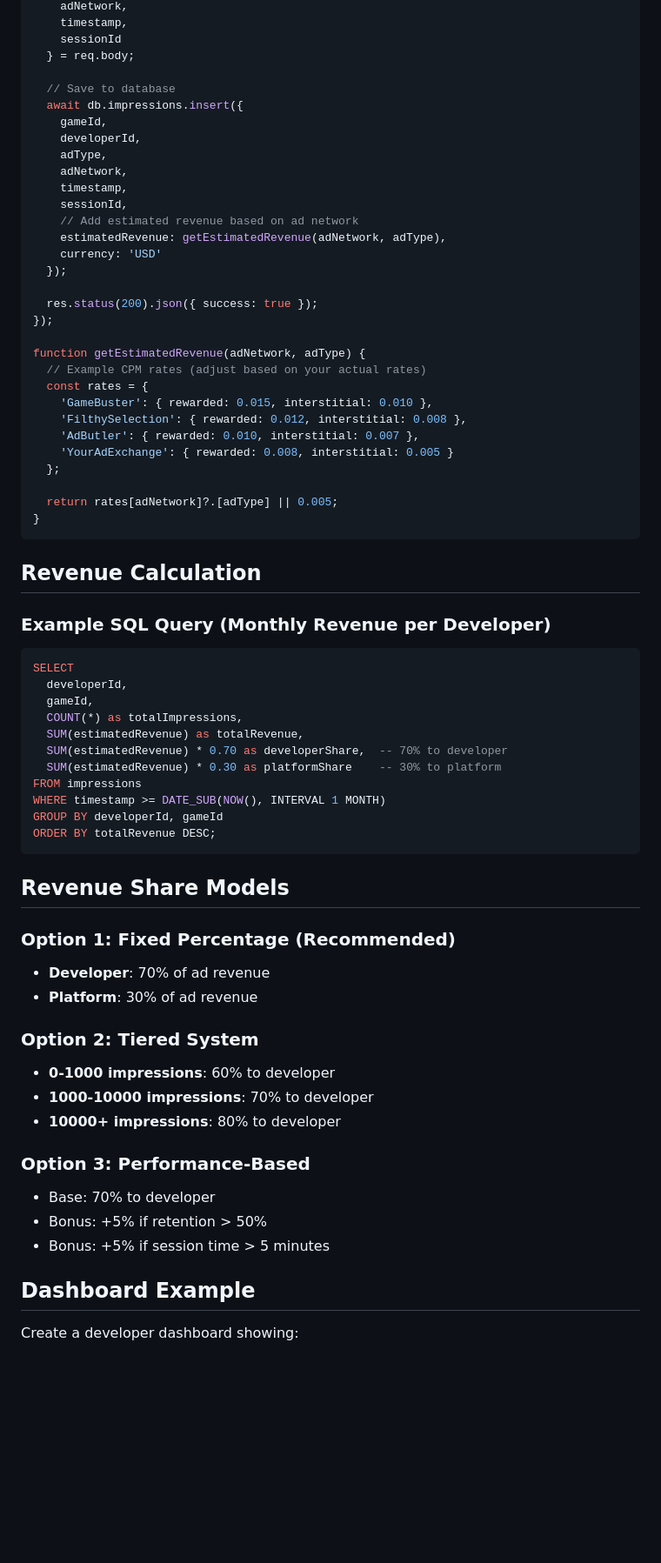
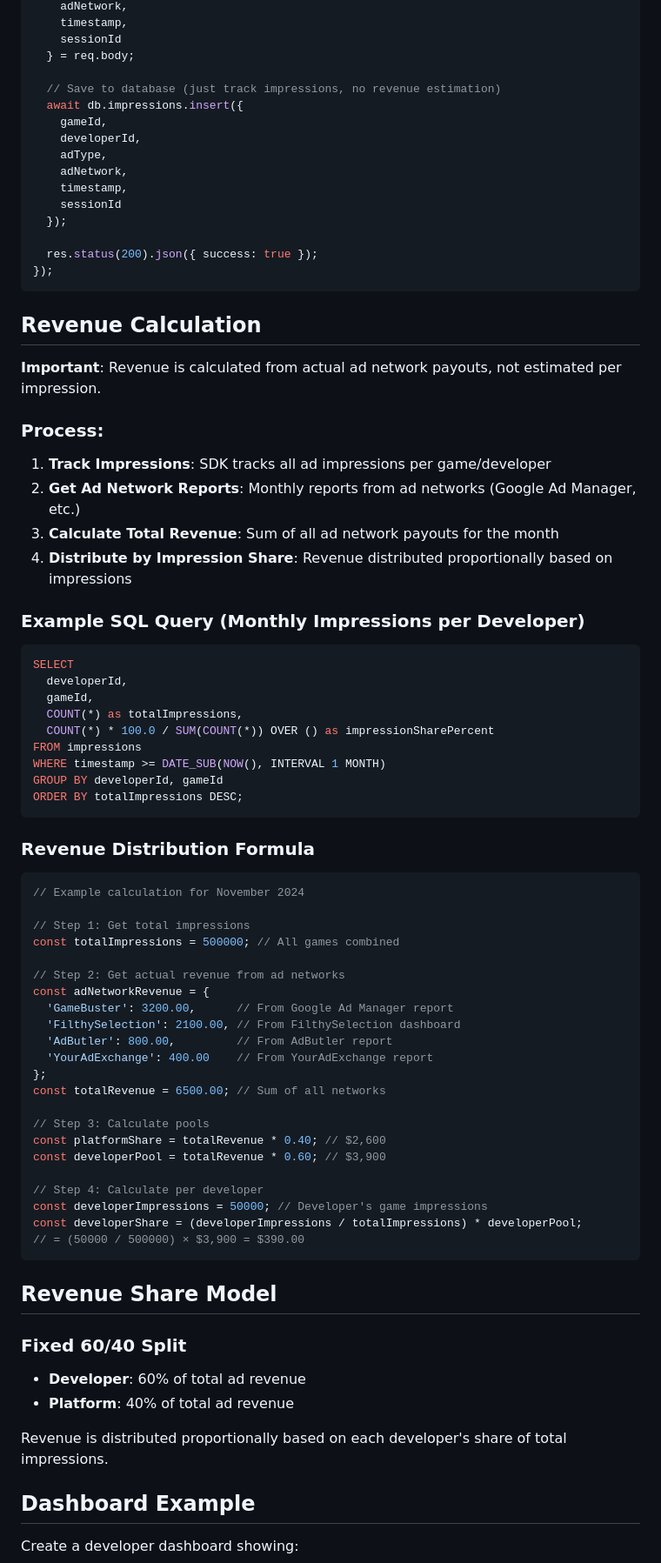
Before and after one commit to game-buster/gbsdk, a Markdown page: docs/REVENUE_TRACKING.md, the part around one of its changes. Shown at 87% size. GitHub-like rendering; blank space fills up the shorter version.

Commit message:
Update revenue tracking docs: 60/40 split, no fake estimates
Changes:
- Fixed revenue share: 60% developer, 40% platform
- Removed fake CPM estimates (misleading)
- Revenue calculated from actual ad network reports
- Proportional distribution based on impression share
- Added realistic calculation example with actual process
- Dashboard shows impression share, not fake revenue estimates

````diff
--- a/docs/REVENUE_TRACKING.md
+++ b/docs/REVENUE_TRACKING.md
@@ -62,68 +62,79 @@ app.post('/track/impression', express.json(), async (req, res) => {
     sessionId
   } = req.body;
 
-  // Save to database
+  // Save to database (just track impressions, no revenue estimation)
   await db.impressions.insert({
     gameId,
     developerId,
     adType,
     adNetwork,
     timestamp,
-    sessionId,
-    // Add estimated revenue based on ad network
-    estimatedRevenue: getEstimatedRevenue(adNetwork, adType),
-    currency: 'USD'
+    sessionId
   });
 
   res.status(200).json({ success: true });
 });
-
-function getEstimatedRevenue(adNetwork, adType) {
-  // Example CPM rates (adjust based on your actual rates)
-  const rates = {
-    'GameBuster': { rewarded: 0.015, interstitial: 0.010 },
-    'FilthySelection': { rewarded: 0.012, interstitial: 0.008 },
-    'AdButler': { rewarded: 0.010, interstitial: 0.007 },
-    'YourAdExchange': { rewarded: 0.008, interstitial: 0.005 }
-  };
-
-  return rates[adNetwork]?.[adType] || 0.005;
-}
 ```
 
 ## Revenue Calculation
 
-### Example SQL Query (Monthly Revenue per Developer)
+**Important**: Revenue is calculated from actual ad network payouts, not estimated per impression.
+
+### Process:
+
+1. **Track Impressions**: SDK tracks all ad impressions per game/developer
+2. **Get Ad Network Reports**: Monthly reports from ad networks (Google Ad Manager, etc.)
+3. **Calculate Total Revenue**: Sum of all ad network payouts for the month
+4. **Distribute by Impression Share**: Revenue distributed proportionally based on impressions
+
+### Example SQL Query (Monthly Impressions per Developer)
 
 ```sql
 SELECT
   developerId,
   gameId,
   COUNT(*) as totalImpressions,
-  SUM(estimatedRevenue) as totalRevenue,
-  SUM(estimatedRevenue) * 0.70 as developerShare,  -- 70% to developer
-  SUM(estimatedRevenue) * 0.30 as platformShare    -- 30% to platform
+  COUNT(*) * 100.0 / SUM(COUNT(*)) OVER () as impressionSharePercent
 FROM impressions
 WHERE timestamp >= DATE_SUB(NOW(), INTERVAL 1 MONTH)
 GROUP BY developerId, gameId
-ORDER BY totalRevenue DESC;
+ORDER BY totalImpressions DESC;
 ```
 
-## Revenue Share Models
+### Revenue Distribution Formula
 
-### Option 1: Fixed Percentage (Recommended)
-- **Developer**: 70% of ad revenue
-- **Platform**: 30% of ad revenue
+```javascript
+// Example calculation for November 2024
 
-### Option 2: Tiered System
-- **0-1000 impressions**: 60% to developer
-- **1000-10000 impressions**: 70% to developer
-- **10000+ impressions**: 80% to developer
+// Step 1: Get total impressions
+const totalImpressions = 500000; // All games combined
 
-### Option 3: Performance-Based
-- Base: 70% to developer
-- Bonus: +5% if retention > 50%
-- Bonus: +5% if session time > 5 minutes
+// Step 2: Get actual revenue from ad networks
+const adNetworkRevenue = {
+  'GameBuster': 3200.00,      // From Google Ad Manager report
+  'FilthySelection': 2100.00, // From FilthySelection dashboard
+  'AdButler': 800.00,         // From AdButler report
+  'YourAdExchange': 400.00    // From YourAdExchange report
+};
+const totalRevenue = 6500.00; // Sum of all networks
+
+// Step 3: Calculate pools
+const platformShare = totalRevenue * 0.40; // $2,600
+const developerPool = totalRevenue * 0.60; // $3,900
+
+// Step 4: Calculate per developer
+const developerImpressions = 50000; // Developer's game impressions
+const developerShare = (developerImpressions / totalImpressions) * developerPool;
+// = (50000 / 500000) × $3,900 = $390.00
+```
+
+## Revenue Share Model
+
+### Fixed 60/40 Split
+- **Developer**: 60% of total ad revenue
+- **Platform**: 40% of total ad revenue
+
+Revenue is distributed proportionally based on each developer's share of total impressions.
 
 ## Dashboard Example
 
````
Also changed, not shown: other parts of docs/REVENUE_TRACKING.md (+8 -12 lines).
